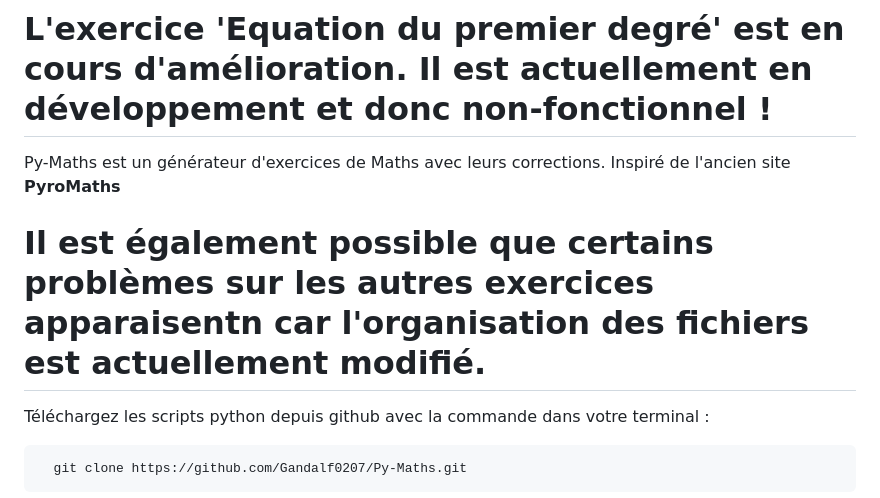
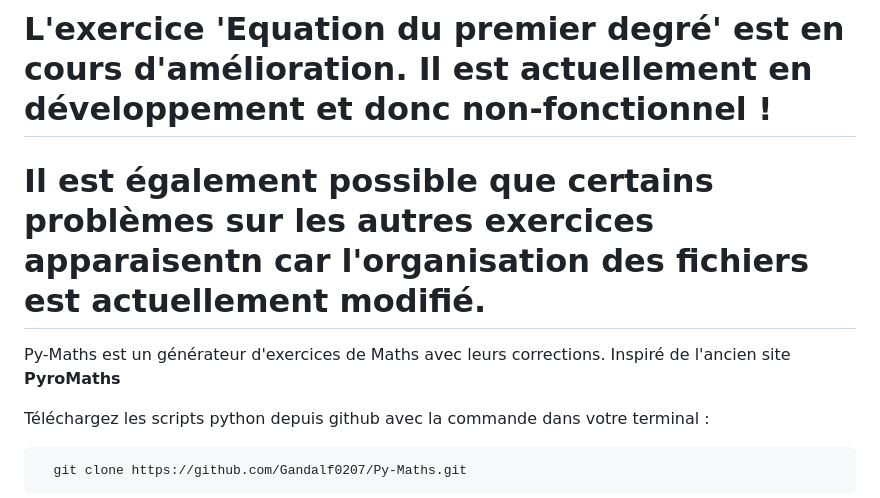
Before and after one commit to Gandalf0207/Py-Maths, a Markdown page: README.md, the part around the change. Rendered like a GitHub page.

Commit message:
Update README.md
Former-commit-id: d3e44f19bbbb63eeebe0cbb42ccfe14e57d9aae5

```diff
--- a/README.md
+++ b/README.md
@@ -2,10 +2,12 @@
 
 
 # L'exercice 'Equation du premier degré' est en cours d'amélioration. Il est actuellement en développement et donc non-fonctionnel !
+
+# Il est également possible que certains problèmes sur les autres exercices apparaisentn car l'organisation des fichiers est actuellement modifié.
+
 Py-Maths est un générateur d'exercices de Maths avec leurs corrections. Inspiré de l'ancien site **PyroMaths**
 
 
-# Il est également possible que certains problèmes sur les autres exercices apparaisentn car l'organisation des fichiers est actuellement modifié.
 
 Téléchargez les scripts python depuis github avec la commande dans votre terminal  :
 
```
